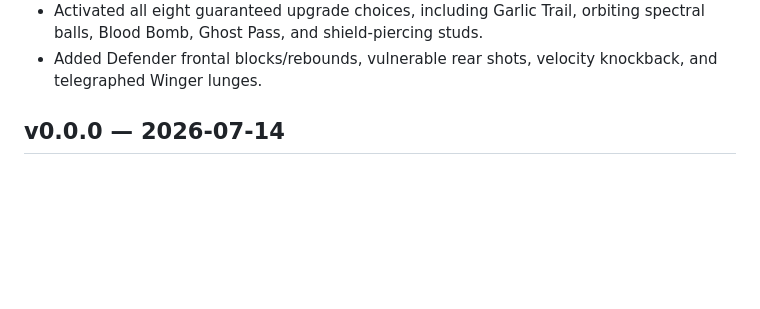
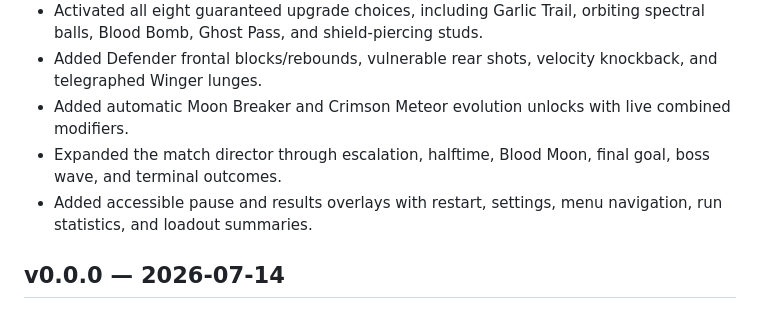
Before and after one commit to Seyamalam/blood-league-kickoff, a Markdown page: CHANGELOG.md, the part around the change. Drawn GitHub-style; blank space fills up the shorter version.

```diff
--- a/CHANGELOG.md
+++ b/CHANGELOG.md
@@ -27,6 +27,9 @@ Notable project changes are recorded here. Versions follow semantic milestone nu
 - Replaced direct kill XP with pooled physical blood shards that bounce, magnetize, collect, and preserve rewards at capacity.
 - Activated all eight guaranteed upgrade choices, including Garlic Trail, orbiting spectral balls, Blood Bomb, Ghost Pass, and shield-piercing studs.
 - Added Defender frontal blocks/rebounds, vulnerable rear shots, velocity knockback, and telegraphed Winger lunges.
+- Added automatic Moon Breaker and Crimson Meteor evolution unlocks with live combined modifiers.
+- Expanded the match director through escalation, halftime, Blood Moon, final goal, boss wave, and terminal outcomes.
+- Added accessible pause and results overlays with restart, settings, menu navigation, run statistics, and loadout summaries.
 
 ## v0.0.0 — 2026-07-14
 
```
Also changed, not shown: README.md (+4 -1 lines), TODO.md (+6 -6 lines).
